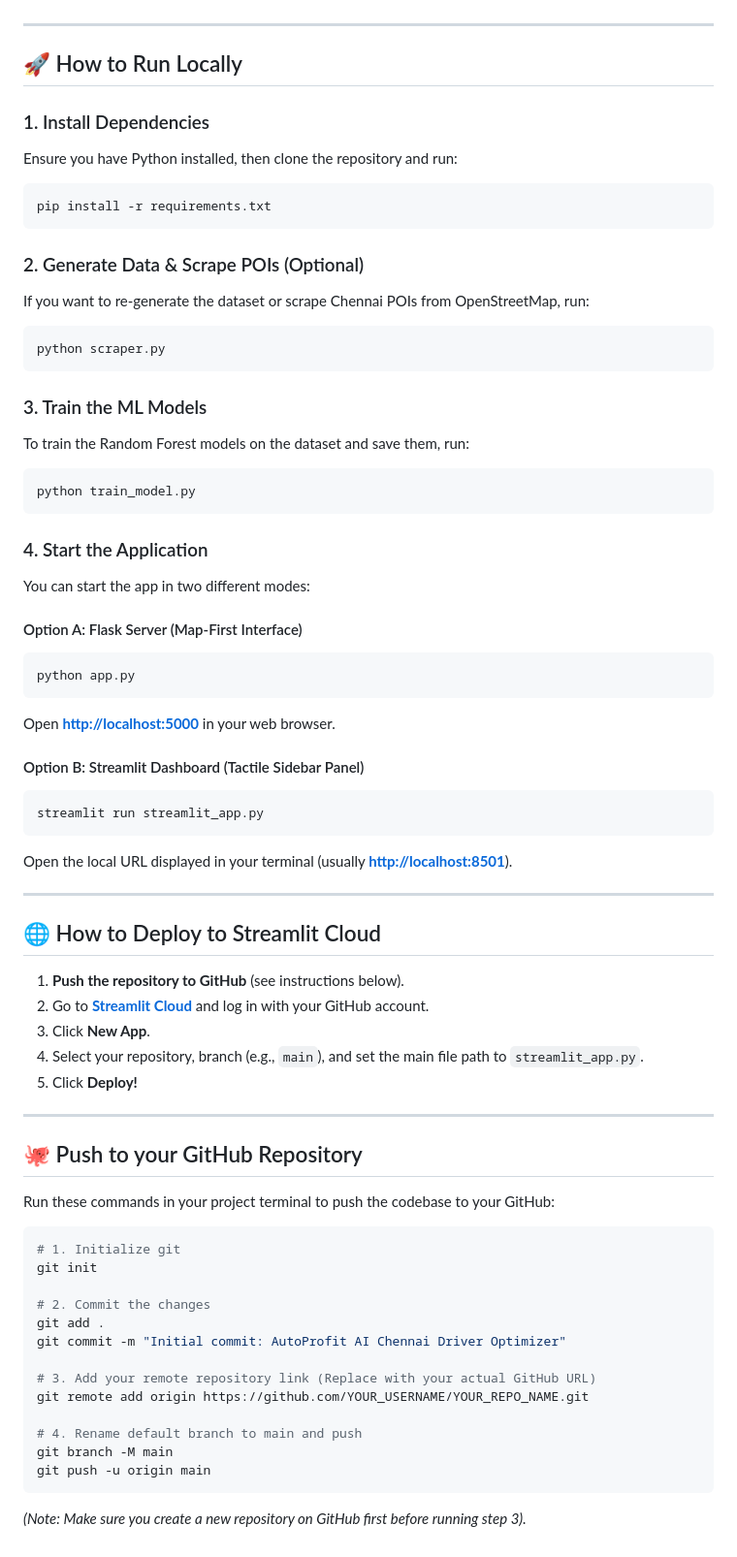
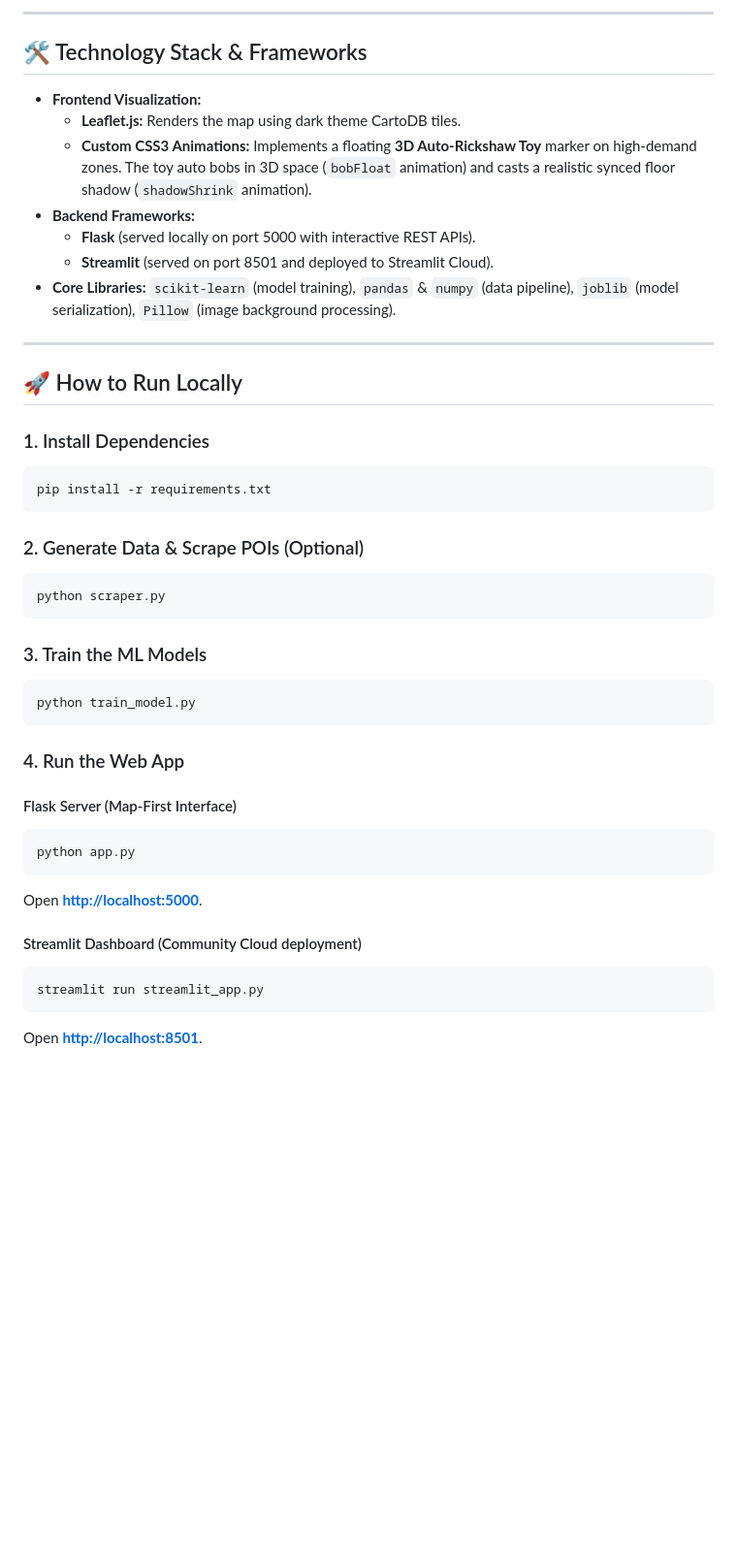
Before and after one commit to UDHAYA-UD/auto-profit-maximizer, a Markdown page: README.md, the part around one of its changes. Shown at 97% size. Drawn GitHub-style; blank space fills up the shorter version.

````diff
--- a/README.md
+++ b/README.md
@@ -27,70 +50,44 @@ AutoProfit AI is a predictive machine learning web application designed to help
+---
+
+## 🛠️ Technology Stack & Frameworks
+
+* **Frontend Visualization:**
+  * **Leaflet.js:** Renders the map using dark theme CartoDB tiles.
+  * **Custom CSS3 Animations:** Implements a floating **3D Auto-Rickshaw Toy** marker on high-demand zones. The toy auto bobs in 3D space (`bobFloat` animation) and casts a realistic synced floor shadow (`shadowShrink` animation).
+* **Backend Frameworks:**
+  * **Flask** (served locally on port 5000 with interactive REST APIs).
+  * **Streamlit** (served on port 8501 and deployed to Streamlit Cloud).
+* **Core Libraries:** `scikit-learn` (model training), `pandas` & `numpy` (data pipeline), `joblib` (model serialization), `Pillow` (image background processing).
 
 ---
 
 ## 🚀 How to Run Locally
 
 ### 1. Install Dependencies
-Ensure you have Python installed, then clone the repository and run:
 ```bash
 pip install -r requirements.txt
 ```
 
 ### 2. Generate Data & Scrape POIs (Optional)
-If you want to re-generate the dataset or scrape Chennai POIs from OpenStreetMap, run:
 ```bash
 python scraper.py
 ```
 
 ### 3. Train the ML Models
-To train the Random Forest models on the dataset and save them, run:
 ```bash
 python train_model.py
 ```
 
-### 4. Start the Application
-You can start the app in two different modes:
+### 4. Run the Web App
 
-#### Option A: Flask Server (Map-First Interface)
+#### Flask Server (Map-First Interface)
 ```bash
 python app.py
 ```
-Open **[http://localhost:5000](http://localhost:5000)** in your web browser.
+Open **[http://localhost:5000](http://localhost:5000)**.
 
-#### Option B: Streamlit Dashboard (Tactile Sidebar Panel)
+#### Streamlit Dashboard (Community Cloud deployment)
 ```bash
 streamlit run streamlit_app.py
 ```
-Open the local URL displayed in your terminal (usually **[http://localhost:8501](http://localhost:8501)**).
-
----
-
-## 🌐 How to Deploy to Streamlit Cloud
-
-1.  **Push the repository to GitHub** (see instructions below).
-2.  Go to **[Streamlit Cloud](https://streamlit.io/cloud)** and log in with your GitHub account.
-3.  Click **New App**.
-4.  Select your repository, branch (e.g., `main`), and set the main file path to `streamlit_app.py`.
-5.  Click **Deploy!**
-
----
-
-## 🐙 Push to your GitHub Repository
-
-Run these commands in your project terminal to push the codebase to your GitHub:
-
-```bash
-# 1. Initialize git
-git init
-
-# 2. Commit the changes
-git add .
-git commit -m "Initial commit: AutoProfit AI Chennai Driver Optimizer"
-
-# 3. Add your remote repository link (Replace with your actual GitHub URL)
-git remote add origin https://github.com/YOUR_USERNAME/YOUR_REPO_NAME.git
-
-# 4. Rename default branch to main and push
-git branch -M main
-git push -u origin main
-```
-*(Note: Make sure you create a new repository on GitHub first before running step 3).*
+Open **[http://localhost:8501](http://localhost:8501)**.
````
Also changed, not shown: other parts of README.md (+40 -17 lines).
